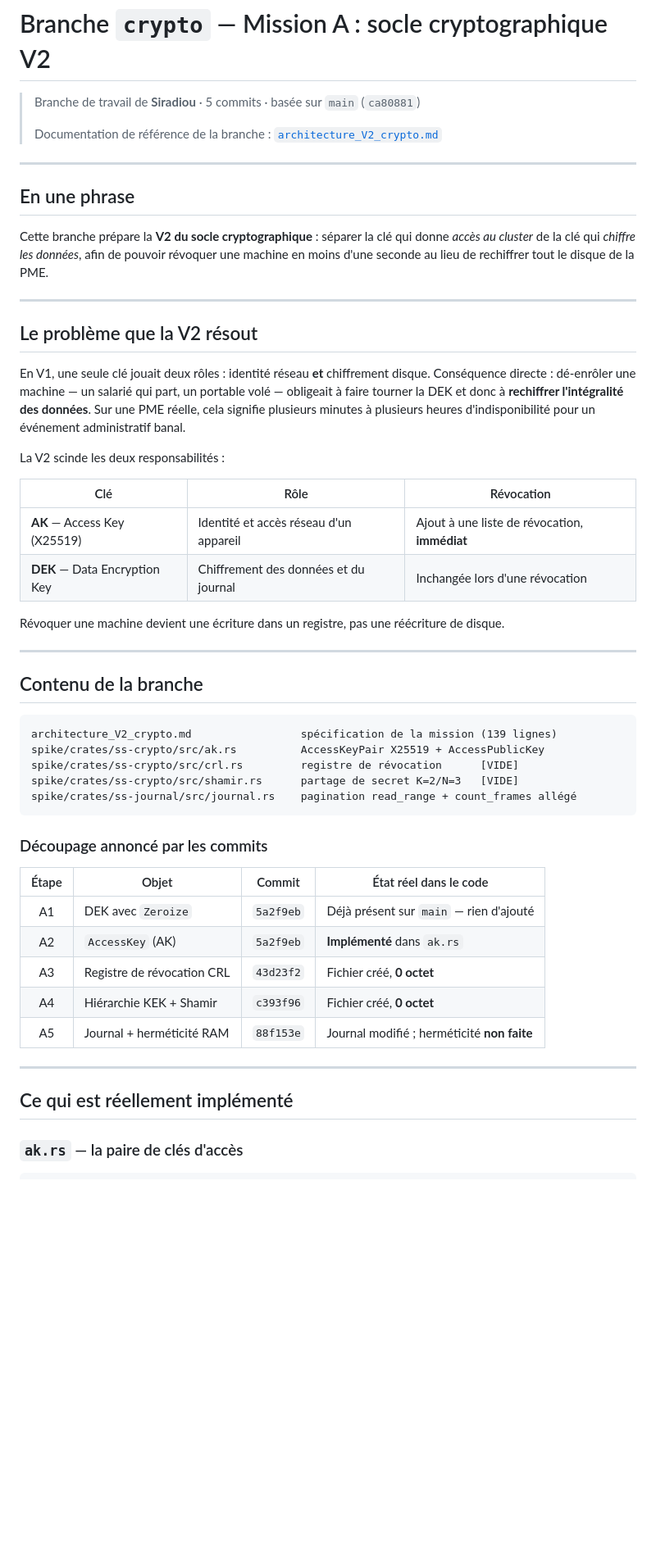
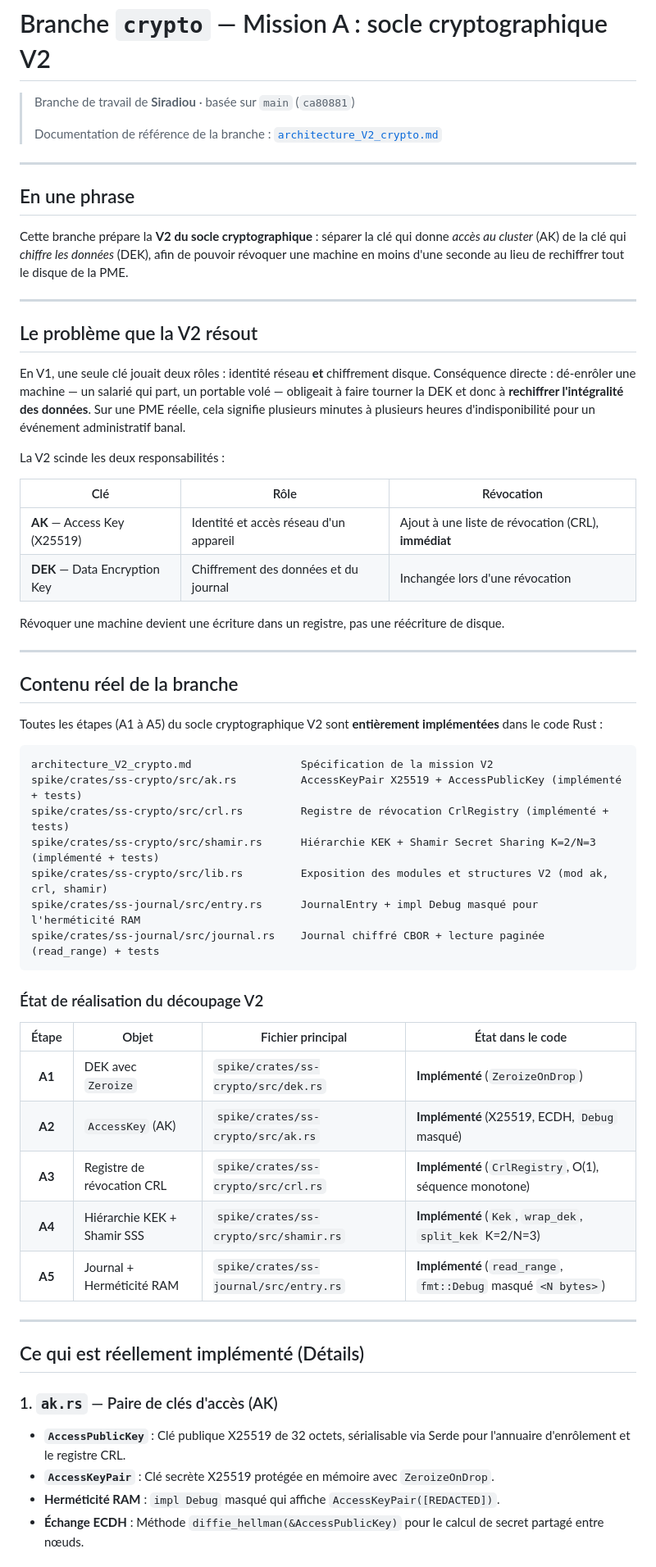
Before and after one commit to mpigajesse/saas-souverain, a Markdown page: README.md, the part around one of its changes. Shown at 82% size. Drawn GitHub-style; blank space fills up the shorter version.

Commit message:
feat: mise a jour README.md

````diff
--- a/README.md
+++ b/README.md
@@ -1,6 +1,6 @@
 # Branche `crypto` — Mission A : socle cryptographique V2
 
-> Branche de travail de **Siradiou** · 5 commits · basée sur `main` (`ca80881`)
+> Branche de travail de **Siradiou** · basée sur `main` (`ca80881`)
 >
 > Documentation de référence de la branche : [`architecture_V2_crypto.md`](architecture_V2_crypto.md)
 
@@ -8,54 +8,56 @@
 
 ## En une phrase
 
-Cette branche prépare la **V2 du socle cryptographique** : séparer la clé qui donne *accès au
-cluster* de la clé qui *chiffre les données*, afin de pouvoir révoquer une machine en moins
-d'une seconde au lieu de rechiffrer tout le disque de la PME.
+Cette branche prépare la **V2 du socle cryptographique** : séparer la clé qui donne *accès au cluster* (AK) de la clé qui *chiffre les données* (DEK), afin de pouvoir révoquer une machine en moins d'une seconde au lieu de rechiffrer tout le disque de la PME.
 
 ---
 
 ## Le problème que la V2 résout
 
-En V1, une seule clé jouait deux rôles : identité réseau **et** chiffrement disque. Conséquence
-directe : dé-enrôler une machine — un salarié qui part, un portable volé — obligeait à faire
-tourner la DEK et donc à **rechiffrer l'intégralité des données**. Sur une PME réelle, cela
-signifie plusieurs minutes à plusieurs heures d'indisponibilité pour un événement administratif
-banal.
+En V1, une seule clé jouait deux rôles : identité réseau **et** chiffrement disque. Conséquence directe : dé-enrôler une machine — un salarié qui part, un portable volé — obligeait à faire tourner la DEK et donc à **rechiffrer l'intégralité des données**. Sur une PME réelle, cela signifie plusieurs minutes à plusieurs heures d'indisponibilité pour un événement administratif banal.
 
 La V2 scinde les deux responsabilités :
 
 | Clé | Rôle | Révocation |
 |---|---|---|
-| **AK** — Access Key (X25519) | Identité et accès réseau d'un appareil | Ajout à une liste de révocation, **immédiat** |
+| **AK** — Access Key (X25519) | Identité et accès réseau d'un appareil | Ajout à une liste de révocation (CRL), **immédiat** |
 | **DEK** — Data Encryption Key | Chiffrement des données et du journal | Inchangée lors d'une révocation |
 
 Révoquer une machine devient une écriture dans un registre, pas une réécriture de disque.
 
 ---
 
-## Contenu de la branche
+## Contenu réel de la branche
+
+Toutes les étapes (A1 à A5) du socle cryptographique V2 sont **entièrement implémentées** dans le code Rust :
 
 ```
-architecture_V2_crypto.md                 spécification de la mission (139 lignes)
-spike/crates/ss-crypto/src/ak.rs          AccessKeyPair X25519 + AccessPublicKey
-spike/crates/ss-crypto/src/crl.rs         registre de révocation      [VIDE]
-spike/crates/ss-crypto/src/shamir.rs      partage de secret K=2/N=3   [VIDE]
-spike/crates/ss-journal/src/journal.rs    pagination read_range + count_frames allégé
+architecture_V2_crypto.md                 Spécification de la mission V2
+spike/crates/ss-crypto/src/ak.rs          AccessKeyPair X25519 + AccessPublicKey (implémenté + tests)
+spike/crates/ss-crypto/src/crl.rs         Registre de révocation CrlRegistry (implémenté + tests)
+spike/crates/ss-crypto/src/shamir.rs      Hiérarchie KEK + Shamir Secret Sharing K=2/N=3 (implémenté + tests)
+spike/crates/ss-crypto/src/lib.rs         Exposition des modules et structures V2 (mod ak, crl, shamir)
+spike/crates/ss-journal/src/entry.rs      JournalEntry + impl Debug masqué pour l'herméticité RAM
+spike/crates/ss-journal/src/journal.rs    Journal chiffré CBOR + lecture paginée (read_range) + tests
 ```
 
-### Découpage annoncé par les commits
+### État de réalisation du découpage V2
 
-| Étape | Objet | Commit | État réel dans le code |
+| Étape | Objet | Fichier principal | État dans le code |
 |:---:|---|---|---|
-| A1 | DEK avec `Zeroize` | `5a2f9eb` | Déjà présent sur `main` — rien d'ajouté |
-| A2 | `AccessKey` (AK) | `5a2f9eb` | **Implémenté** dans `ak.rs` |
-| A3 | Registre de révocation CRL | `43d23f2` | Fichier créé, **0 octet** |
-| A4 | Hiérarchie KEK + Shamir | `c393f96` | Fichier créé, **0 octet** |
-| A5 | Journal + herméticité RAM | `88f153e` | Journal modifié ; herméticité **non faite** |
+| **A1** | DEK avec `Zeroize` | `spike/crates/ss-crypto/src/dek.rs` | **Implémenté** (`ZeroizeOnDrop`) |
+| **A2** | `AccessKey` (AK) | `spike/crates/ss-crypto/src/ak.rs` | **Implémenté** (X25519, ECDH, `Debug` masqué) |
+| **A3** | Registre de révocation CRL | `spike/crates/ss-crypto/src/crl.rs` | **Implémenté** (`CrlRegistry`, O(1), séquence monotone) |
+| **A4** | Hiérarchie KEK + Shamir SSS | `spike/crates/ss-crypto/src/shamir.rs` | **Implémenté** (`Kek`, `wrap_dek`, `split_kek` K=2/N=3) |
+| **A5** | Journal + Herméticité RAM | `spike/crates/ss-journal/src/entry.rs` | **Implémenté** (`read_range`, `fmt::Debug` masqué `<N bytes>`) |
 
 ---
 
-## Ce qui est réellement implémenté
+## Ce qui est réellement implémenté (Détails)
 
-### `ak.rs` — la paire de clés d'accès
+### 1. `ak.rs` — Paire de clés d'accès (AK)
+- **`AccessPublicKey`** : Clé publique X25519 de 32 octets, sérialisable via Serde pour l'annuaire d'enrôlement et le registre CRL.
+- **`AccessKeyPair`** : Clé secrète X25519 protégée en mémoire avec `ZeroizeOnDrop`.
+- **Herméticité RAM** : `impl Debug` masqué qui affiche `AccessKeyPair([REDACTED])`.
+- **Échange ECDH** : Méthode `diffie_hellman(&AccessPublicKey)` pour le calcul de secret partagé entre nœuds.
 
````
Also changed, not shown: other parts of README.md (+43 -122 lines).
